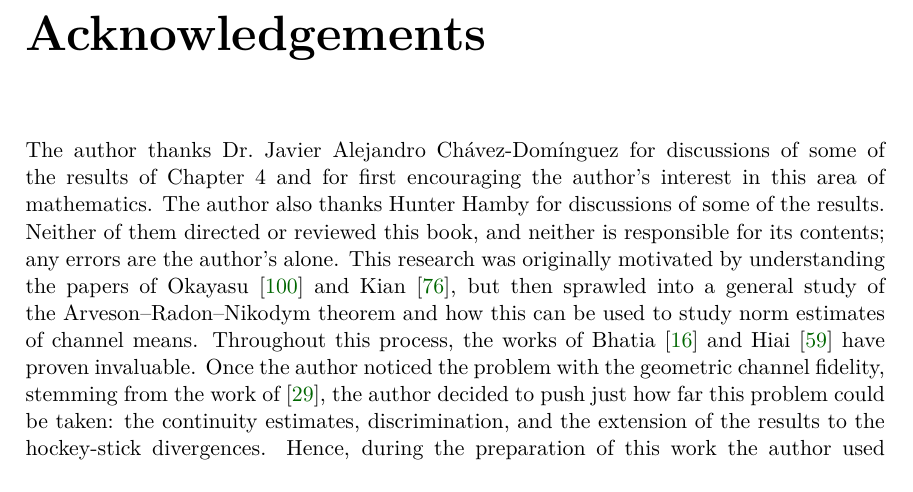
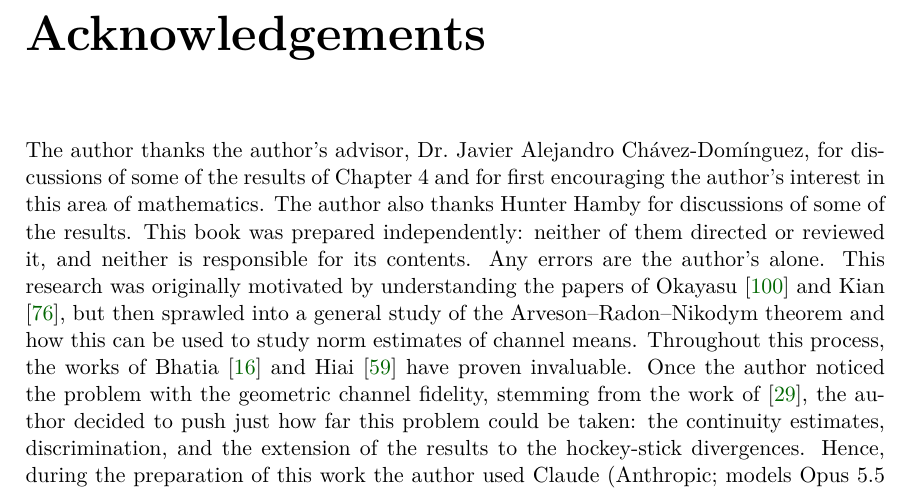
Before and after one commit to mjones1298/Continuity-of-divergences-python-, a LaTeX thesis (main.tex, which reads chapters/acknowledgements.tex): part of page 3 of 264, cut so that both start at the same text. Compiled offline with pdfLaTeX.

Commit message:
Acknowledgements: advisor wording
Co-Authored-By: Claude Opus 5.5 <noreply@anthropic.com>

```diff
--- a/chapters/acknowledgements.tex
+++ b/chapters/acknowledgements.tex
@@ -1,4 +1,4 @@
 \chapter*{Acknowledgements}
 \addcontentsline{toc}{chapter}{Acknowledgements}
 
-The author thanks Dr.\ Javier Alejandro Ch\'avez-Dom\'inguez for discussions of some of the results of Chapter~4 and for first encouraging the author's interest in this area of mathematics. The author also thanks Hunter Hamby for discussions of some of the results. Neither of them directed or reviewed this book, and neither is responsible for its contents; any errors are the author's alone. This research was originally motivated by understanding the papers of Okayasu \cite{Okayasu2026} and Kian \cite{kian2026relative}, but then sprawled into a general study of the Arveson--Radon--Nikodym theorem and how this can be used to study norm estimates of channel means. Throughout this process, the works of Bhatia \cite{bhatia1997matrix} and Hiai \cite{hiai2010matrix} have proven invaluable. Once the author noticed the problem with the geometric channel fidelity, stemming from the work of \cite{cree2020fidelity}, the author decided to push just how far this problem could be taken: the continuity estimates, discrimination, and the extension of the results to the hockey-stick divergences. Hence, during the preparation of this work the author used Claude (Anthropic; models Opus~5.5 and Fable~5.1). The purpose of this at first was to help to build a roadmap of the current literature which exists on the subject. Once trained on the material and on what the author wanted to do using the ARN theorem, these models were used in studying the background literature, searching for references, suggesting proofs and statements, and suggesting edits to the exposition. This book would not exist without the fundamental work of Arveson \cite{arveson1969subalgebras}, Raginsky \cite{Raginsky2003}, Kian \cite{kian2026relative}, Okayasu \cite{Okayasu2026}, Cree and Sikora \cite{cree2020fidelity}, Hiai and Mosonyi \cite{HiaiMosonyi2017}, and Watrous \cite{watrous2018theory}. Chapter~4 of this book is the author's arXiv submission \cite{Jones2026}; the rest of this book followed from the author's work with Claude over several months.
+The author thanks the author's advisor, Dr.\ Javier Alejandro Ch\'avez-Dom\'inguez, for discussions of some of the results of Chapter~4 and for first encouraging the author's interest in this area of mathematics. The author also thanks Hunter Hamby for discussions of some of the results. This book was prepared independently: neither of them directed or reviewed it, and neither is responsible for its contents. Any errors are the author's alone. This research was originally motivated by understanding the papers of Okayasu \cite{Okayasu2026} and Kian \cite{kian2026relative}, but then sprawled into a general study of the Arveson--Radon--Nikodym theorem and how this can be used to study norm estimates of channel means. Throughout this process, the works of Bhatia \cite{bhatia1997matrix} and Hiai \cite{hiai2010matrix} have proven invaluable. Once the author noticed the problem with the geometric channel fidelity, stemming from the work of \cite{cree2020fidelity}, the author decided to push just how far this problem could be taken: the continuity estimates, discrimination, and the extension of the results to the hockey-stick divergences. Hence, during the preparation of this work the author used Claude (Anthropic; models Opus~5.5 and Fable~5.1). The purpose of this at first was to help to build a roadmap of the current literature which exists on the subject. Once trained on the material and on what the author wanted to do using the ARN theorem, these models were used in studying the background literature, searching for references, suggesting proofs and statements, and suggesting edits to the exposition. This book would not exist without the fundamental work of Arveson \cite{arveson1969subalgebras}, Raginsky \cite{Raginsky2003}, Kian \cite{kian2026relative}, Okayasu \cite{Okayasu2026}, Cree and Sikora \cite{cree2020fidelity}, Hiai and Mosonyi \cite{HiaiMosonyi2017}, and Watrous \cite{watrous2018theory}. Chapter~4 of this book is the author's arXiv submission \cite{Jones2026}; the rest of this book followed from the author's work with Claude over several months.
```
Also changed, not shown: monograph.pdf.
